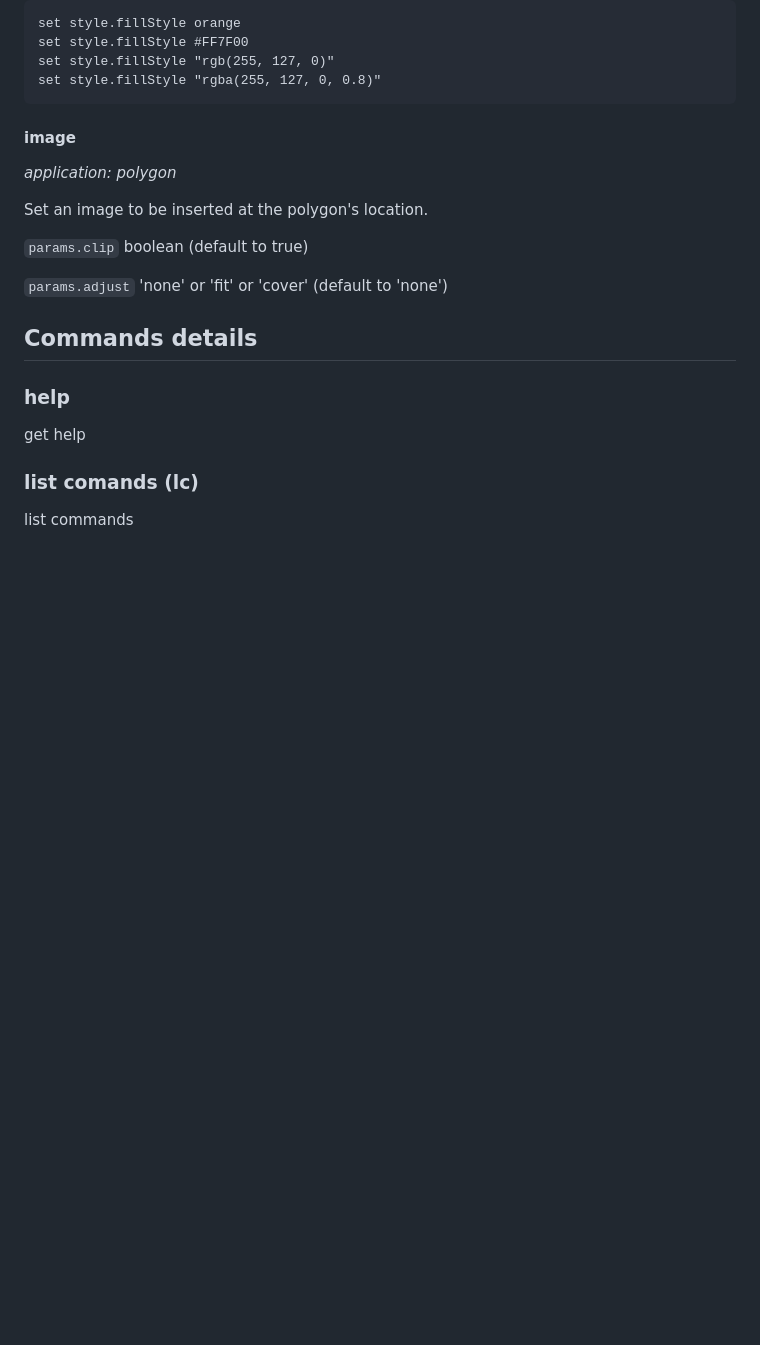
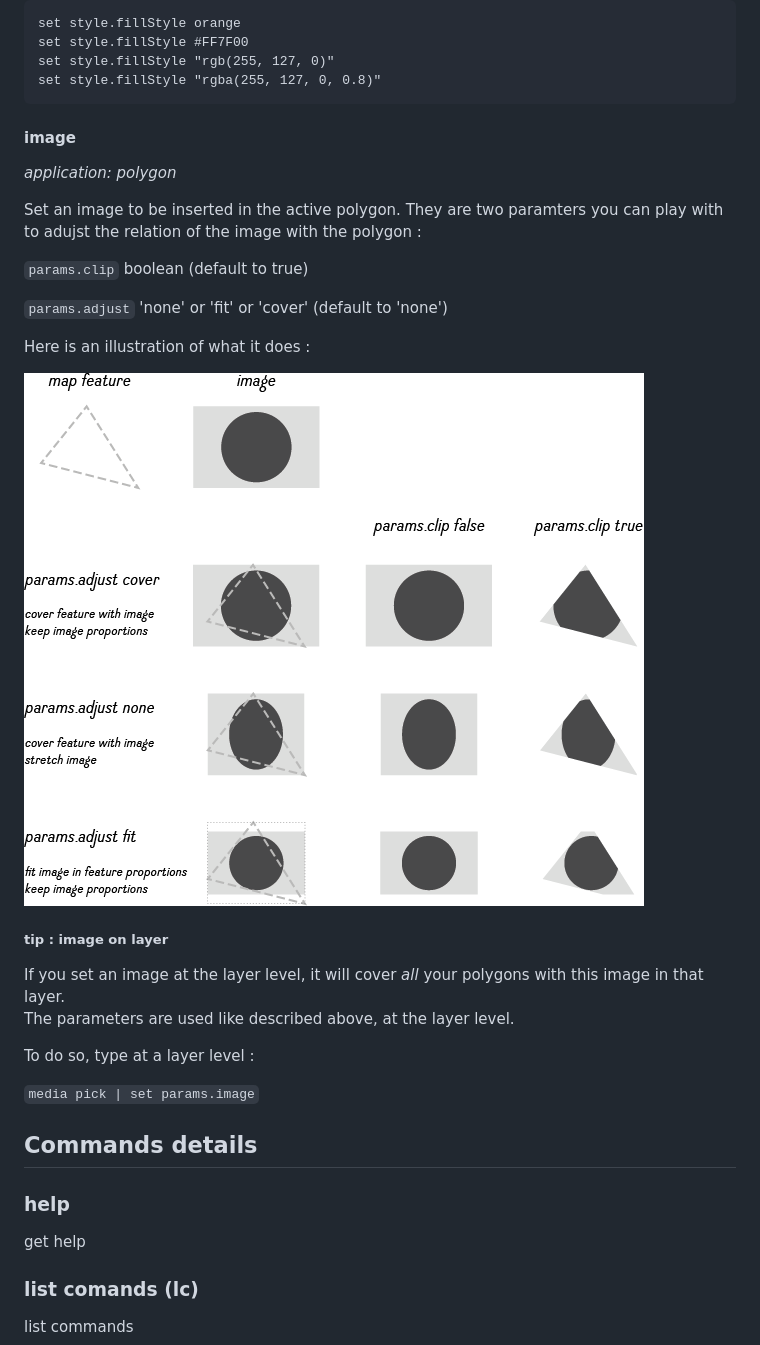
Before and after one commit to atelier-cartographique/waend, a Markdown page: documentation/help.md, the part around the change. Rendered like a GitHub page; pictures changed too: documentation/images/params-image.png (added); blank space fills up the shorter version.

Commit message:
added documentation and illu for image params

````diff
--- a/documentation/help.md
+++ b/documentation/help.md
@@ -311,15 +311,45 @@ Example:
 	set style.fillStyle "rgb(255, 127, 0)"
 	set style.fillStyle "rgba(255, 127, 0, 0.8)"
 
-
 #### <a name="image"></a> image
 *application: polygon*
 
-Set an image to be inserted at the polygon's location.
+Set an image to be inserted in the active polygon.
+They are two paramters you can play with to adujst the relation of the image with the polygon :
 
 ```params.clip``` boolean (default to true)
 
 ```params.adjust``` 'none' or 'fit' or 'cover' (default to 'none')
+
+Here is an illustration of what it does :
+
+![illustration map-layers](images/params-image.png)
+
+
+
+
+
+
+
+
+
+
+
+
+
+
+
+
+##### <a name="image"></a> tip : image on layer
+
+If you set an image at the layer level, it will cover *all* your polygons with this image in that layer.
+The parameters are used like described above, at the layer level.
+
+To do so, type at a layer level :
+
+```media pick | set params.image```
+
+
 
 ## <a name="commands-details"></a> Commands details
 
````
Also changed, not shown: 1 other file.
